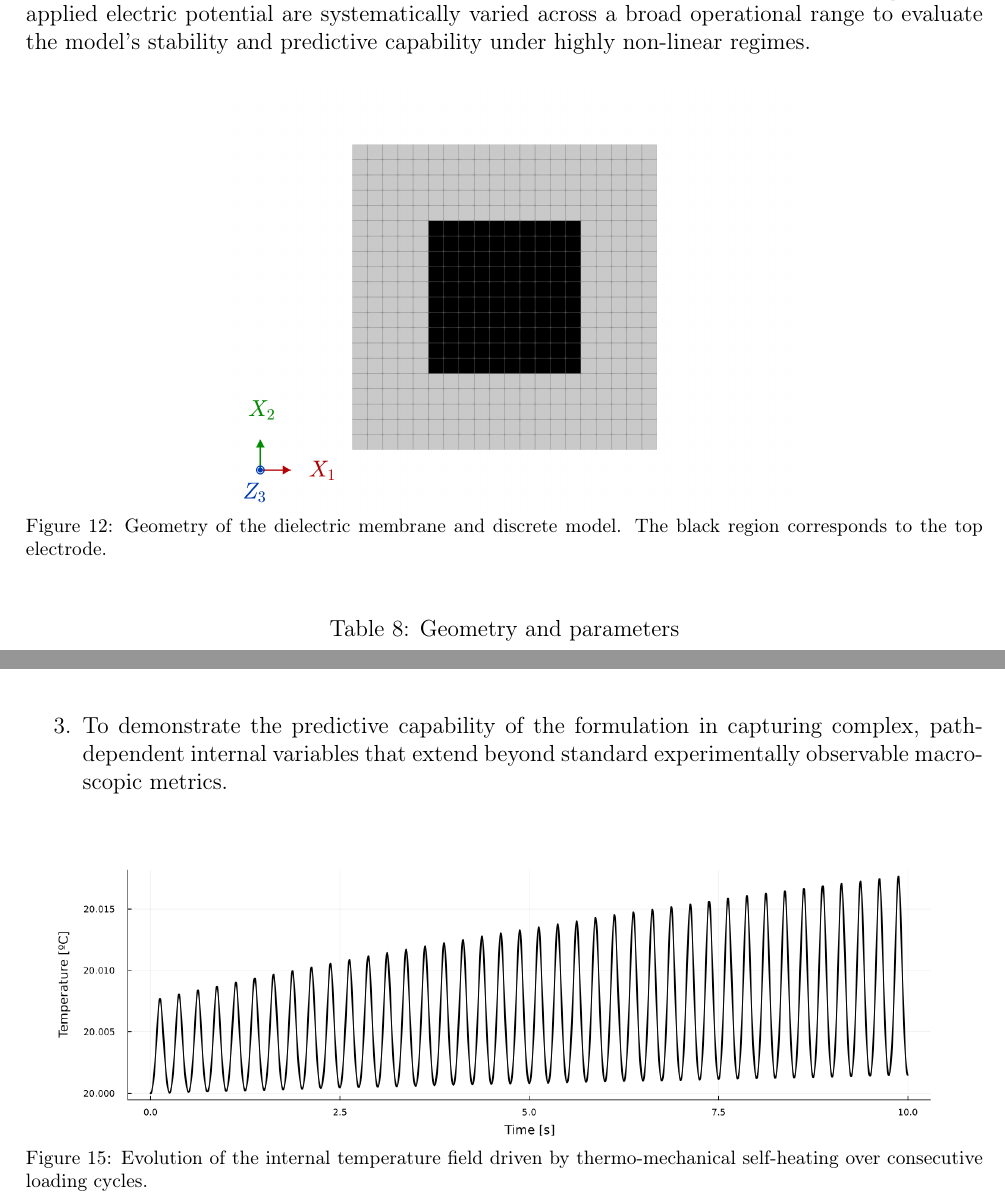
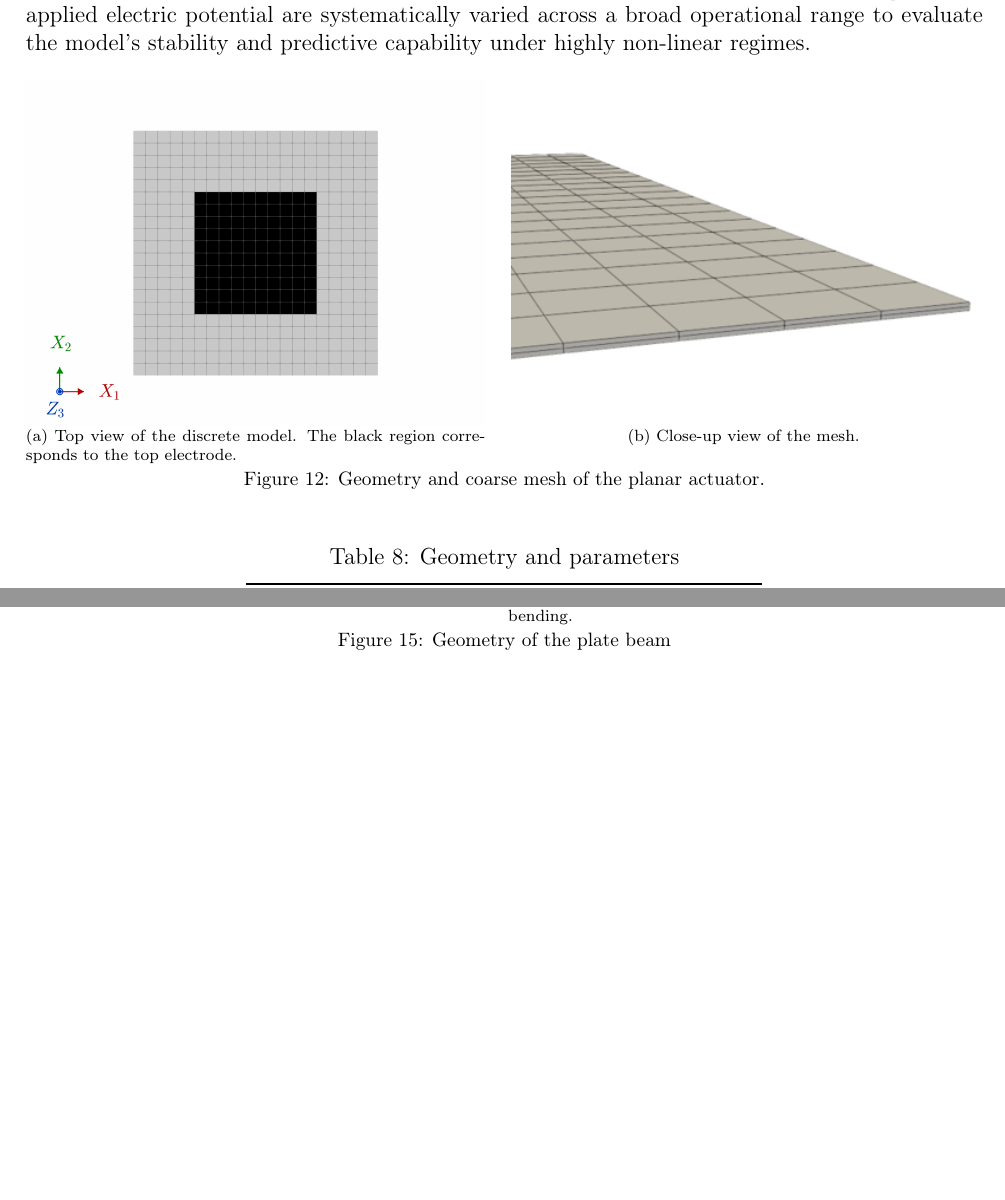
Before and after one commit to miguelmaso/2026-TEM-paper, a LaTeX paper (article/article.tex, which reads article/header.tex, article/sections/06a_membrane.tex): two parts of pages 36 and 38 of 47, joined at a grey line, cut so that both start at the same text, the shorter picture padded with empty space. Compiled offline with pdfLaTeX.

Commit message:
more experiment adjusts

```diff
--- a/article/header.tex
+++ b/article/header.tex
@@ -17,10 +17,12 @@
 \usepackage{nicefrac}
 \usepackage{xfrac}
 \usepackage{graphicx}
-\usepackage{subcaption}
 \usepackage{float}
 \usepackage{anyfontsize} % Avoid font substitution warnings
 \usepackage{csquotes}
+
+\usepackage{subcaption}
+\newsavebox{\imagebox}
 
 \newcommand{\ra}[1]{\renewcommand{\arraystretch}{#1}}
 
--- a/article/sections/06a_membrane.tex
+++ b/article/sections/06a_membrane.tex
@@ -15,15 +15,28 @@ The primary technical objectives of this numerical example are:
 
 The problem geometry consists of a thin square membrane, schematically depicteed in Figure~\ref{fig:membrane_geometry}. The elastomeric film is initially subjected to a homogeneous equibiaxial pre-stretch and subsequently fixed within a rigid square frame of fixed dimensions. Consequently, the out-of-plane thickness of the membrane prior to simulation initialization is governed by the undeformed thickness and the prescribed pre-stretch. Following this framing step, a compliant electrode is applied to the upper surface, covering a centered square domain that spans half the total frame width (see Figure~\ref{fig:membrane_geometry}). The simulations are performed using the calibrated parameters for the elastomer VHB 4910 established in Section~\ref{sec:calibration}, and the initial temperature is set to \qty{20}{\degreeCelsius}. The geometric and loading parameters are summarized in Table~\ref{tab:membrane_parameters}, wherein the pre-stretch $\lambda_\text{p}$ and the applied electric potential are systematically varied across a broad operational range to evaluate the model's stability and predictive capability under highly non-linear regimes.
 
-\begin{figure}[htp]
+
+\savebox{\imagebox}{\includegraphics[width=.48\linewidth]{figures/membrane/membrane_geometry.png}}
+\begin{figure}[htbp]
     \centering
-    \includegraphics[width=.6\textwidth]{figures/membrane/membrane_geometry.png}
-    \caption{Geometry of the dielectric membrane and discrete model. The black region corresponds to the top electrode.}
+    \begin{subfigure}[t]{.48\textwidth}
+        \centering
+        \usebox{\imagebox}
+        \caption{Top view of the discrete model. The black region corresponds to the top electrode.}
+    \end{subfigure}
+    \hfill
+    \begin{subfigure}[t]{.5\textwidth}
+        \raisebox{\dimexpr.5\ht\imagebox-.5\height}{
+            \includegraphics[width=\textwidth]{figures/membrane/mesh_close_up.png}
+        }
+        \caption{Close-up view of the mesh.}
+    \end{subfigure}
+    \caption{Geometry and coarse mesh of the planar actuator.}
     \label{fig:membrane_geometry}
 \end{figure}
 
 
-\begin{table}[htp]
+\begin{table}[htbp]
     \centering
     \caption{Geometry and parameters}
     \label{tab:membrane_parameters}
```
Also changed, not shown: article/article.tex (+1 -1 lines), article/sections/06b_beam.tex (+10 -1 lines), article/figures/beam/beam_geometry.png, article/figures/membrane/mesh_close_up.png (added), examples/Bee/geom/beam_geometry.png, examples/Membrane/geom/membrane_geometry.png, 5 other files.
